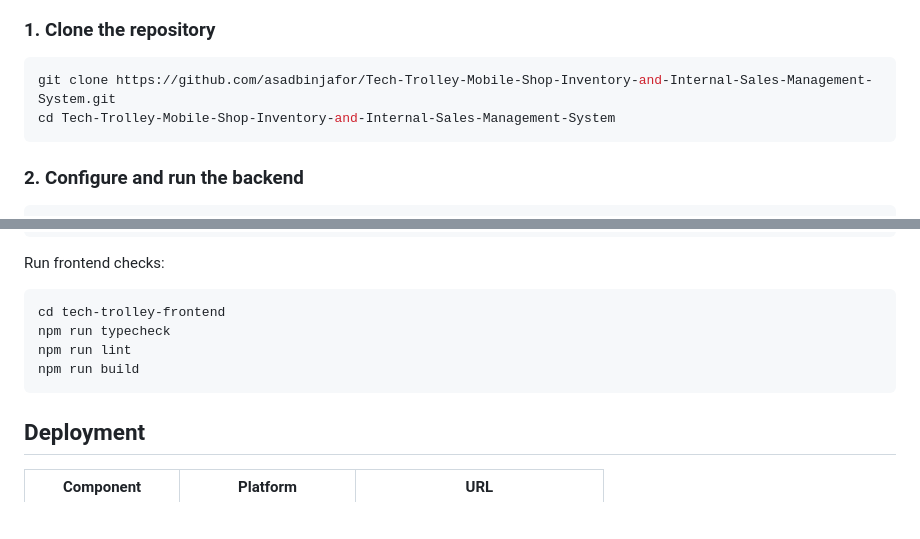
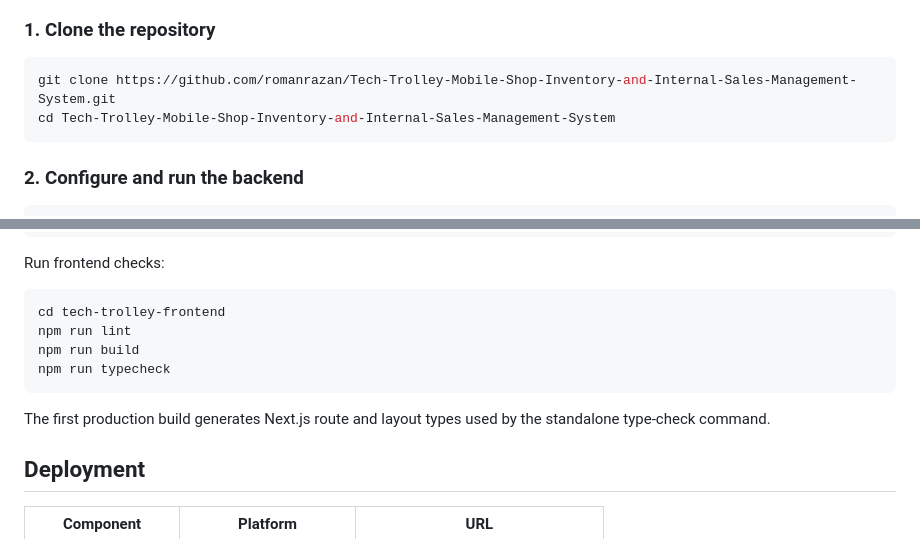
Before and after one commit to romanrazan/Tech-Trolley-Mobile-Shop-Inventory-and-Internal-Sales-Management-System, a Markdown page: README.md, 2 parts joined by grey strips. Drawn GitHub-style; blank space fills up the shorter version.

````diff
--- a/README.md
+++ b/README.md
@@ -113,7 +132,7 @@ Tech-Trolley-Mobile-Shop-Inventory-and-Internal-Sales-Management-System/
 ### 1. Clone the repository
 
 ```bash
-git clone https://github.com/asadbinjafor/Tech-Trolley-Mobile-Shop-Inventory-and-Internal-Sales-Management-System.git
+git clone https://github.com/romanrazan/Tech-Trolley-Mobile-Shop-Inventory-and-Internal-Sales-Management-System.git
 cd Tech-Trolley-Mobile-Shop-Inventory-and-Internal-Sales-Management-System
 ```
 
@@ -218,10 +237,12 @@ Run frontend checks:
 
 ```bash
 cd tech-trolley-frontend
-npm run typecheck
 npm run lint
 npm run build
+npm run typecheck
 ```
+
+The first production build generates Next.js route and layout types used by the standalone type-check command.
 
 ## Deployment
 
````
Also changed, not shown: other parts of README.md (+20 -1 lines), docs/screenshots/tech-trolley-login.png (added).
